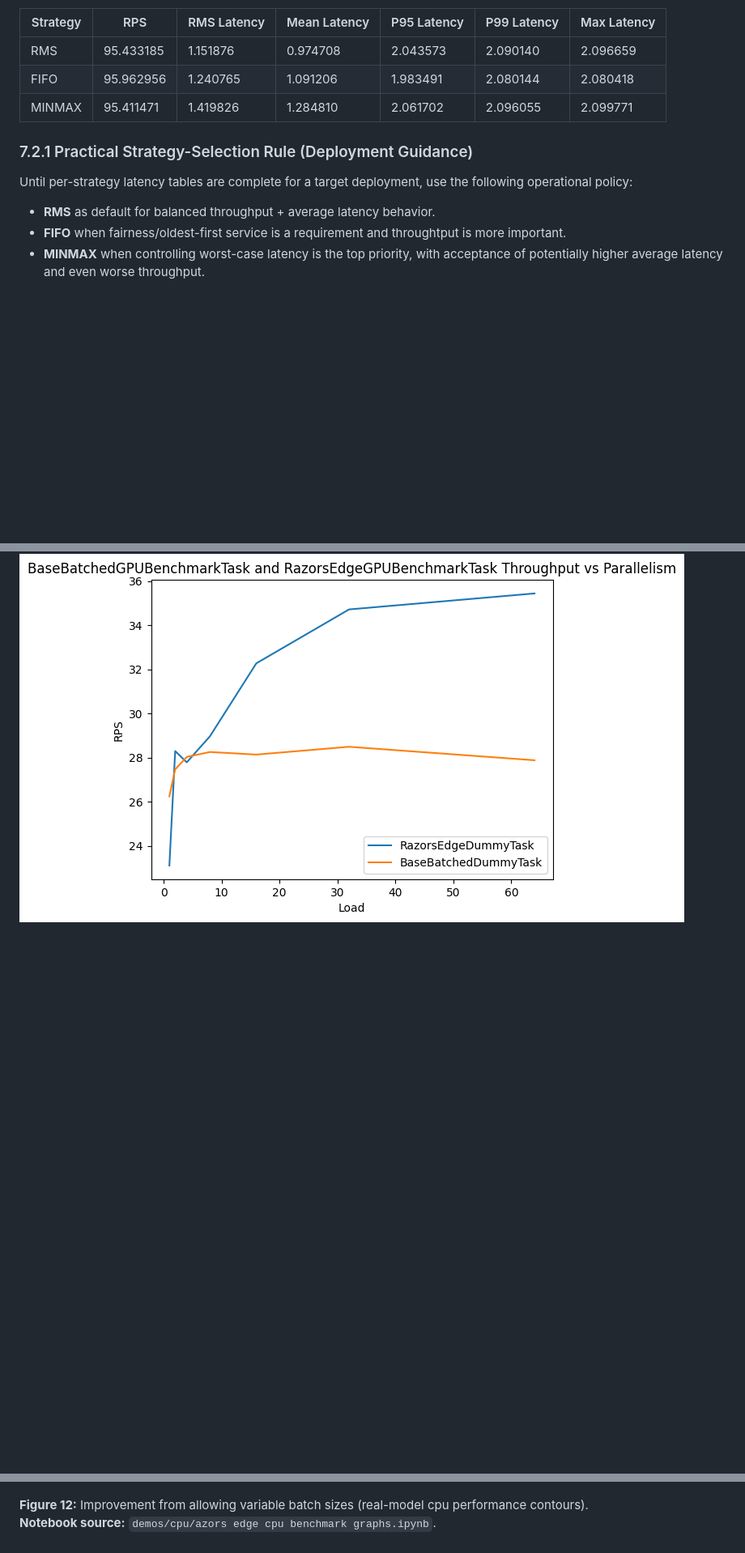
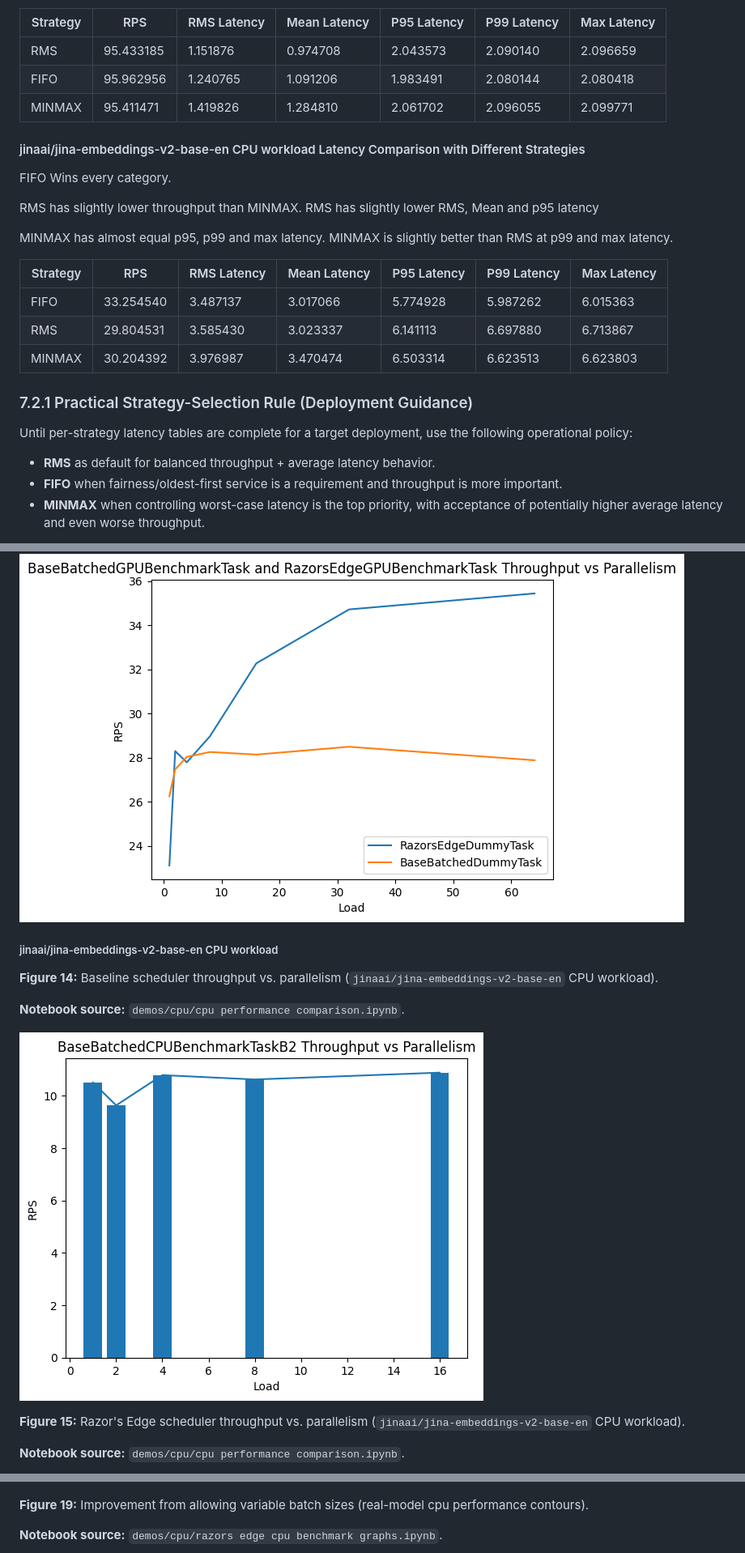
Before and after one commit to arrmansa/Razors-Edge-batching-scheduler, a Markdown page: PAPER.md, 3 parts joined by grey strips. Shown at 81% size. GitHub-like rendering; pictures changed too: images/BaseBatchedCPUBenchmarkTaskB2 Throughput vs Parallelism.png (added); blank space fills up the shorter version.

```diff
--- a/PAPER.md
+++ b/PAPER.md
@@ -660,11 +711,26 @@ For rms and mean latency the increasing order of latency is - rms > fifo > minma
 | FIFO | 95.962956 | 1.240765 | 1.091206 | 1.983491 | 2.080144 | 2.080418 |
 | MINMAX | 95.411471 | 1.419826 | 1.284810 | 2.061702 | 2.096055 | 2.099771 |
 
+#### jinaai/jina-embeddings-v2-base-en CPU workload Latency Comparison with Different Strategies
+
+FIFO Wins every category.
+
+RMS has slightly lower throughput than MINMAX. RMS has slightly lower RMS, Mean and p95 latency
+
+MINMAX has almost equal p95, p99 and max latency.  MINMAX is slightly better than RMS at p99 and max latency.
+
+
+| Strategy | RPS | RMS Latency | Mean Latency | P95 Latency | P99 Latency | Max Latency |
+| --- | --- | --- | --- | --- | --- | --- |
+| FIFO | 33.254540 | 3.487137 | 3.017066 | 5.774928 | 5.987262 | 6.015363 |
+| RMS | 29.804531 | 3.585430 | 3.023337 | 6.141113 | 6.697880 | 6.713867 |
+| MINMAX | 30.204392 | 3.976987 | 3.470474 | 6.503314 | 6.623513 | 6.623803 |
+
 ### 7.2.1 Practical Strategy-Selection Rule (Deployment Guidance)
 
 Until per-strategy latency tables are complete for a target deployment, use the following operational policy:
 - **RMS** as default for balanced throughput + average latency behavior.
-- **FIFO** when fairness/oldest-first service is a requirement and throughtput is more important.
+- **FIFO** when fairness/oldest-first service is a requirement and throughput is more important.
 - **MINMAX** when controlling worst-case latency is the top priority, with acceptance of potentially higher average latency and even worse throughput.
 
 Once Section 7.2 per-strategy numbers are filled in, this rule should be validated or adjusted for each production workload and SLO profile.
@@ -750,3 +833,18 @@ The comparison figures in this section show Razor's Edge against the baseline dy
 **Notebook source:** `demos/real/gpu benchmark performance comparison.ipynb`.
 
 ![BaseBatchedGPUBenchmarkTask and RazorsEdgeGPUBenchmarkTask Throughput vs Parallelism](images/BaseBatchedGPUBenchmarkTask%20and%20RazorsEdgeGPUBenchmarkTask%20Throughput%20vs%20Parallelism.png)
+
+
+##### jinaai/jina-embeddings-v2-base-en CPU workload
+
+**Figure 14:** Baseline scheduler throughput vs. parallelism (`jinaai/jina-embeddings-v2-base-en` CPU workload).
+
+**Notebook source:** `demos/cpu/cpu performance comparison.ipynb`.
+
+![BaseBatchedCPUBenchmarkTaskB2 Throughput vs Parallelism](images/BaseBatchedCPUBenchmarkTaskB2%20Throughput%20vs%20Parallelism.png)
+
+
+**Figure 15:** Razor's Edge scheduler throughput vs. parallelism (`jinaai/jina-embeddings-v2-base-en` CPU workload).
+
+**Notebook source:** `demos/cpu/cpu performance comparison.ipynb`.
+
@@ -782,8 +894,10 @@ We do not guarantee the same structure on untested models and hardware.
 ![Improvement by Allowing Different Batch Sizes for RazorsEdgeGPUBenchmarkTask](images/Improvement%20by%20Allowing%20Different%20Batch%20Sizes%20for%20RazorsEdgeGPUBenchmarkTask.png)
 
 
-**Figure 12:** Improvement from allowing variable batch sizes (real-model cpu performance contours).
-**Notebook source:** `demos/cpu/azors edge cpu benchmark graphs.ipynb`.
+**Figure 19:** Improvement from allowing variable batch sizes (real-model cpu performance contours).
+
+**Notebook source:** `demos/cpu/razors edge cpu benchmark graphs.ipynb`.
+
 ![Improvement by Allowing Different Batch Sizes for RazorsEdgeCPUBenchmarkTask](images/Improvement%20by%20Allowing%20Different%20Batch%20Sizes%20for%20RazorsEdgeCPUBenchmarkTask.png)
 
 ### 7.7 Summary of Findings
```
Also changed, not shown: other parts of PAPER.md (+114 -44 lines), images/CPU Basic Performance Comparison.png (added), images/CPU Benchmark Latency Comparison with Different Strategies.png (added), images/Razor's Edge vs Batch-2 Throughput vs Parallelism.png (added), images/RazorsEdgeCPUBenchmarkTask Throughput vs Parallelism.png (added), 8 other files.
